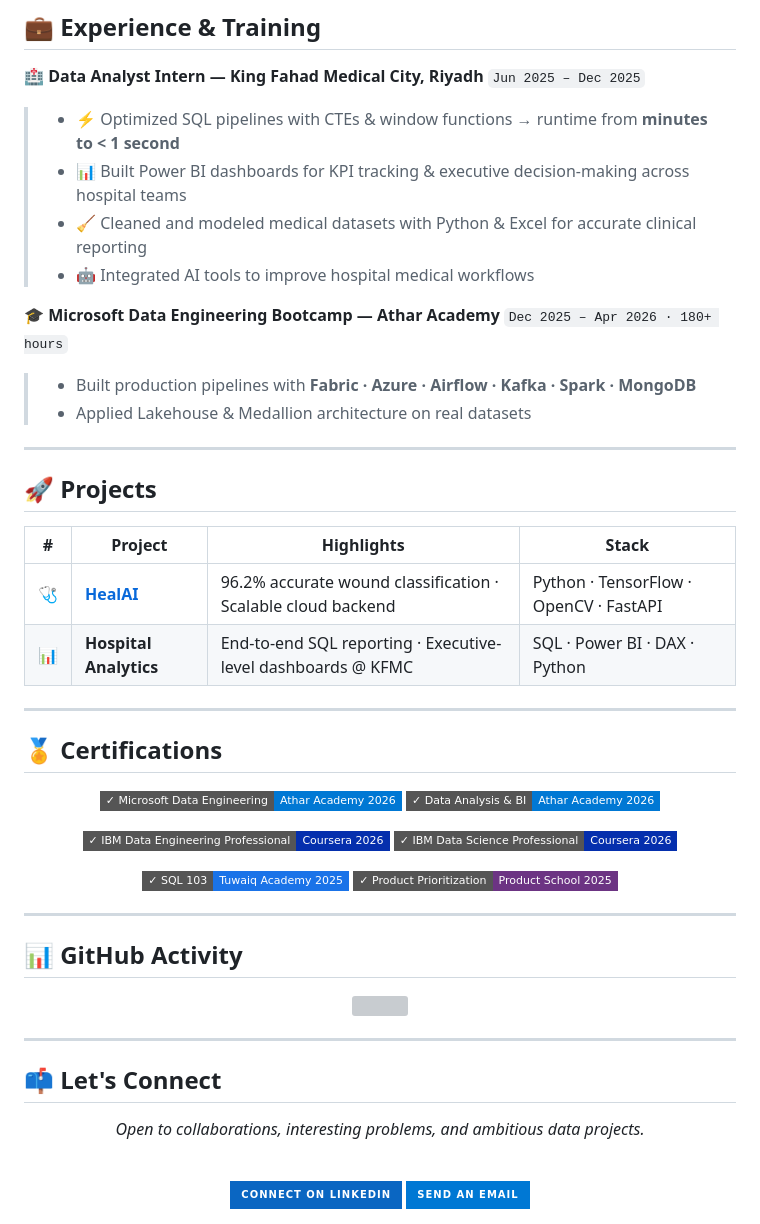
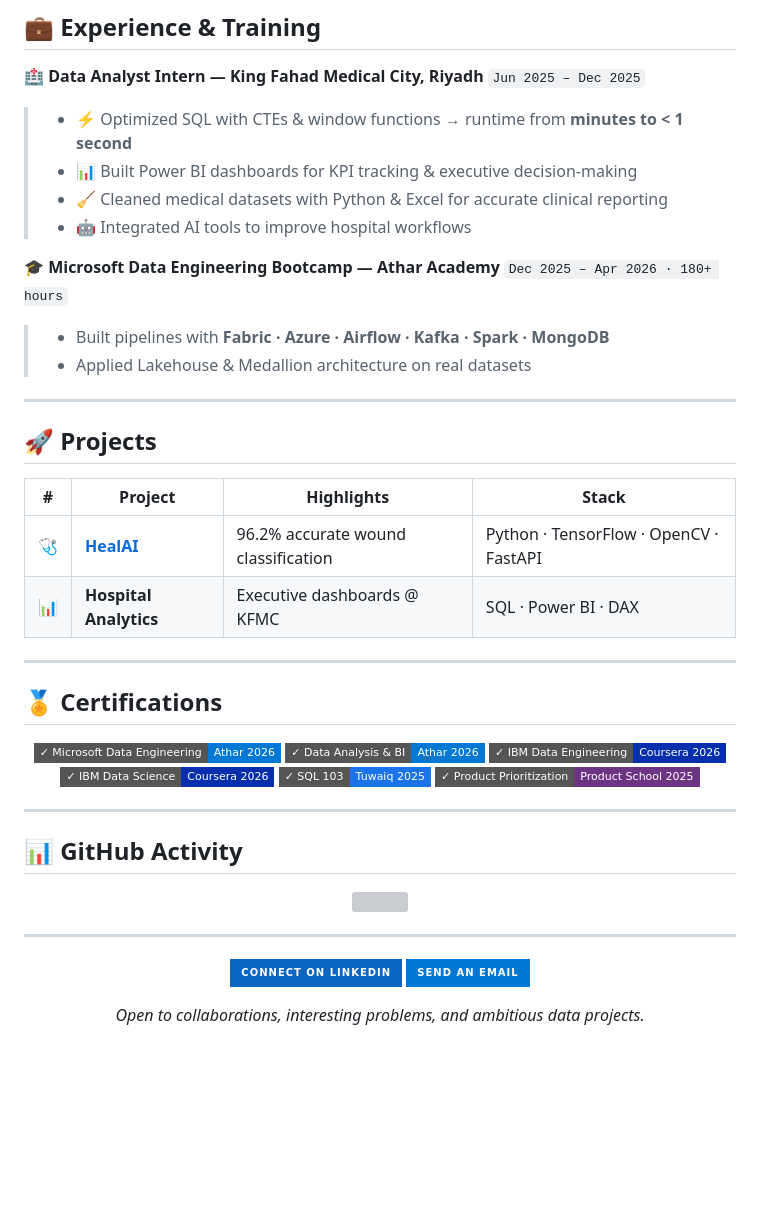
Before and after one commit to Yosef-Alzahrani/Yosef-Alzahrani, a Markdown page: README.md, the part around one of its changes. Drawn GitHub-style; badges without logos; blank space fills up the shorter version; grey boxes are pictures that could not be loaded.

Commit message:
Refactor README for clarity and consistency
Removed duplicate entries and updated certification badges.

```diff
--- a/README.md
+++ b/README.md
@@ -74,15 +74,15 @@ yousef = {
 **🏥 Data Analyst Intern — King Fahad Medical City, Riyadh**
 `Jun 2025 – Dec 2025`
 
-> - ⚡ Optimized SQL pipelines with CTEs & window functions → runtime from **minutes to < 1 second**
-> - 📊 Built Power BI dashboards for KPI tracking & executive decision-making across hospital teams
-> - 🧹 Cleaned and modeled medical datasets with Python & Excel for accurate clinical reporting
-> - 🤖 Integrated AI tools to improve hospital medical workflows
+> - ⚡ Optimized SQL with CTEs & window functions → runtime from **minutes to < 1 second**
+> - 📊 Built Power BI dashboards for KPI tracking & executive decision-making
+> - 🧹 Cleaned medical datasets with Python & Excel for accurate clinical reporting
+> - 🤖 Integrated AI tools to improve hospital workflows
 
 **🎓 Microsoft Data Engineering Bootcamp — Athar Academy**
 `Dec 2025 – Apr 2026 · 180+ hours`
 
-> - Built production pipelines with **Fabric · Azure · Airflow · Kafka · Spark · MongoDB**
+> - Built pipelines with **Fabric · Azure · Airflow · Kafka · Spark · MongoDB**
 > - Applied Lakehouse & Medallion architecture on real datasets
 
 ---
@@ -93,8 +93,8 @@ yousef = {
 
 | # | Project | Highlights | Stack |
 |---|---|---|---|
-| 🩺 | [**HealAI**](https://github.com/Yosef-Alzahrani/MedGrade-AI) | 96.2% accurate wound classification · Scalable cloud backend | Python · TensorFlow · OpenCV · FastAPI |
-| 📊 | **Hospital Analytics** | End-to-end SQL reporting · Executive-level dashboards @ KFMC | SQL · Power BI · DAX · Python |
+| 🩺 | [**HealAI**](https://github.com/Yosef-Alzahrani/MedGrade-AI) | 96.2% accurate wound classification | Python · TensorFlow · OpenCV · FastAPI |
+| 📊 | **Hospital Analytics** | Executive dashboards @ KFMC | SQL · Power BI · DAX |
 
 </div>
 
@@ -104,14 +104,12 @@ yousef = {
 
 <div align="center">
 
-![Microsoft DE](https://img.shields.io/badge/✓_Microsoft_Data_Engineering-Athar_Academy_2026-0078D4?style=flat-square&logo=microsoft&logoColor=white)
-![BI](https://img.shields.io/badge/✓_Data_Analysis_%26_BI-Athar_Academy_2026-0078D4?style=flat-square&logo=powerbi&logoColor=white)
-
-![IBM DE](https://img.shields.io/badge/✓_IBM_Data_Engineering_Professional-Coursera_2026-052FAD?style=flat-square&logo=ibm&logoColor=white)
-![IBM DS](https://img.shields.io/badge/✓_IBM_Data_Science_Professional-Coursera_2026-052FAD?style=flat-square&logo=ibm&logoColor=white)
-
-![SQL](https://img.shields.io/badge/✓_SQL_103-Tuwaiq_Academy_2025-1a73e8?style=flat-square&logo=postgresql&logoColor=white)
-![Product](https://img.shields.io/badge/✓_Product_Prioritization-Product_School_2025-6c3483?style=flat-square&logo=productboard&logoColor=white)
+![Microsoft DE](https://img.shields.io/badge/✓_Microsoft_Data_Engineering-Athar_2026-0078D4?style=flat-square&logo=microsoft&logoColor=white)
+![BI](https://img.shields.io/badge/✓_Data_Analysis_%26_BI-Athar_2026-0078D4?style=flat-square&logo=powerbi&logoColor=white)
+![IBM DE](https://img.shields.io/badge/✓_IBM_Data_Engineering-Coursera_2026-052FAD?style=flat-square&logo=ibm&logoColor=white)
+![IBM DS](https://img.shields.io/badge/✓_IBM_Data_Science-Coursera_2026-052FAD?style=flat-square&logo=ibm&logoColor=white)
+![SQL](https://img.shields.io/badge/✓_SQL_103-Tuwaiq_2025-1a73e8?style=flat-square&logo=postgresql&logoColor=white)
+![Product](https://img.shields.io/badge/✓_Product_Prioritization-Product_School_2025-6c3483?style=flat-square)
 
 </div>
 
@@ -127,16 +123,11 @@ yousef = {
 
 ---
 
-## 📫 Let's Connect
-
 <div align="center">
-
-*Open to collaborations, interesting problems, and ambitious data projects.*
-
-<br/>
 
 [![LinkedIn](https://img.shields.io/badge/Connect_on_LinkedIn-0A66C2?style=for-the-badge&logo=linkedin&logoColor=white)](https://www.linkedin.com/in/yosef-al-zahrani-754951350/)
 [![Email](https://img.shields.io/badge/Send_an_Email-0078D4?style=for-the-badge&logo=microsoftoutlook&logoColor=white)](mailto:Yosef.Alzahrani@outlook.sa)
 
+*Open to collaborations, interesting problems, and ambitious data projects.*
 </div>
 
```
Also changed, not shown: other parts of README.md (+1 -5 lines).
